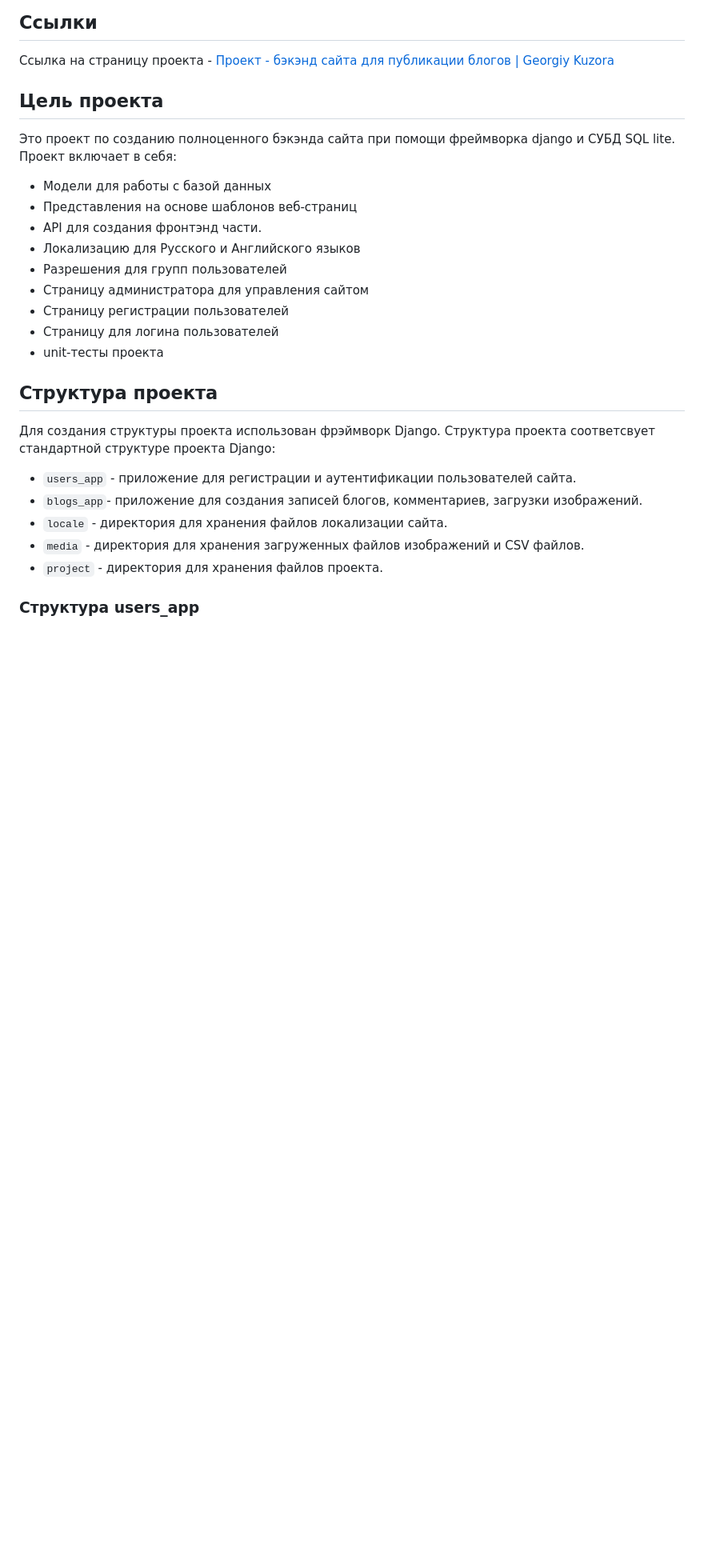
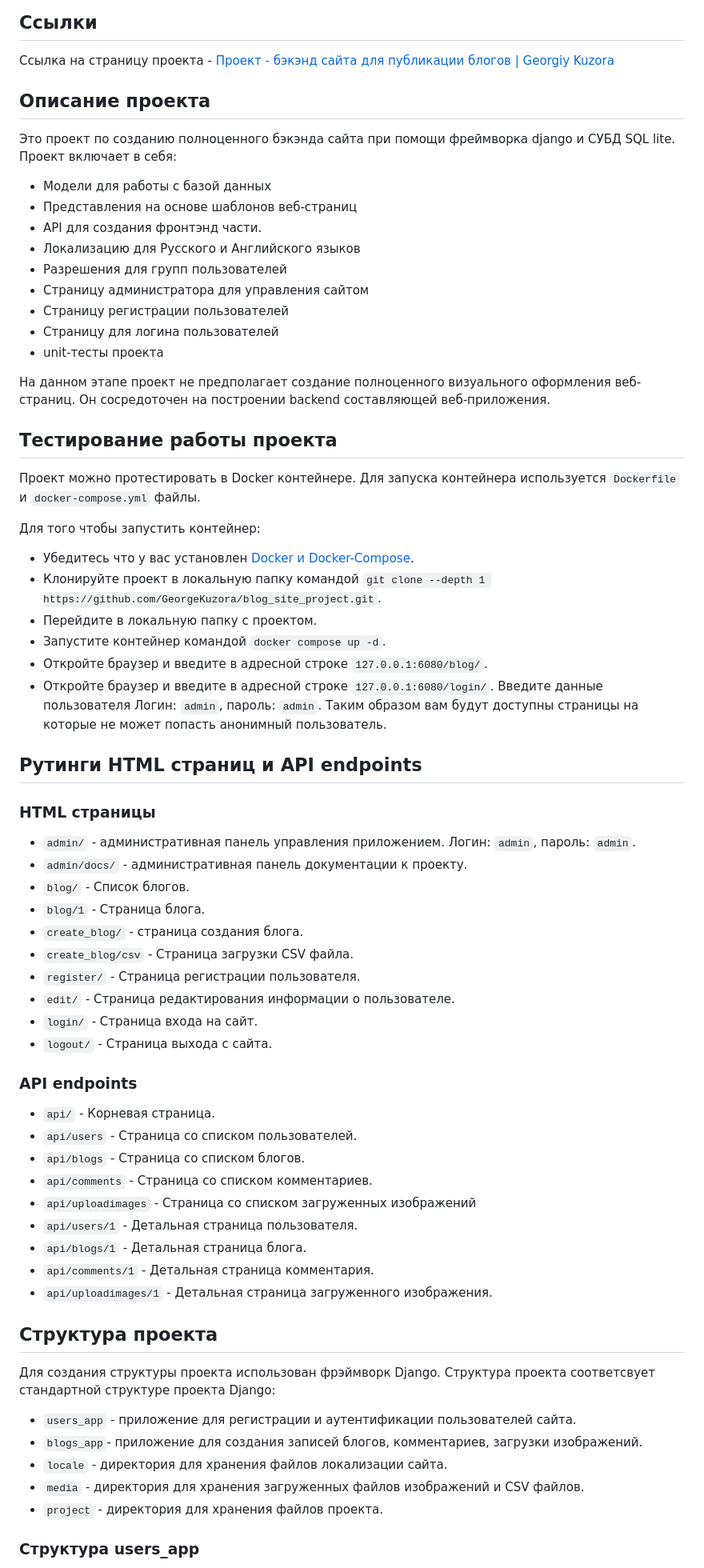
Before and after one commit to GeorgeKuzora/blog_site_project, a Markdown page: README.md, the part around one of its changes. Shown at 80% size. GitHub-like rendering; blank space fills up the shorter version.

Commit message:
README: Added how to run app in Docker

```diff
--- a/README.md
+++ b/README.md
@@ -4,7 +4,7 @@
 
 Ссылка на страницу проекта - [Проект - бэкэнд сайта для публикации блогов | Georgiy Kuzora](https://georgiykuzora.ru/post/django-blog-site/)
 
-## Цель проекта
+## Описание проекта
 
 Это проект по созданию полноценного бэкэнда сайта при помощи фреймворка django и СУБД SQL lite. Проект включает в себя:
 
@@ -17,6 +17,48 @@
 - Страницу регистрации пользователей
 - Страницу для логина пользователей
 - unit-тесты проекта
+
+На данном этапе проект не предполагает создание полноценного визуального оформления веб-страниц. Он сосредоточен на построении backend составляющей веб-приложения.
+
+## Тестирование работы проекта
+
+Проект можно протестировать в Docker контейнере. Для запуска контейнера используется `Dockerfile` и `docker-compose.yml` файлы.
+
+Для того чтобы запустить контейнер:
+
+- Убедитесь что у вас установлен [Docker и Docker-Compose](https://docs.docker.com/engine/install/).
+- Клонируйте проект в локальную папку командой `git clone --depth 1 https://github.com/GeorgeKuzora/blog_site_project.git`.
+- Перейдите в локальную папку с проектом.
+- Запустите контейнер командой `docker compose up -d`.
+- Откройте браузер и введите в адресной строке `127.0.0.1:6080/blog/`.
+- Откройте браузер и введите в адресной строке `127.0.0.1:6080/login/`. Введите данные пользователя Логин: `admin`, пароль: `admin`. Таким образом вам будут доступны страницы на которые не может попасть анонимный пользователь.
+
+## Рутинги HTML страниц и API endpoints
+
+### HTML страницы
+
+- `admin/` - административная панель управления приложением. Логин: `admin`, пароль: `admin`.
+- `admin/docs/` - административная панель документации к проекту.
+- `blog/` - Список блогов.
+- `blog/1` - Страница блога.
+- `create_blog/` - страница создания блога.
+- `create_blog/csv` - Страница загрузки CSV файла.
+- `register/` - Страница регистрации пользователя.
+- `edit/` - Страница редактирования информации о пользователе.
+- `login/` - Страница входа на сайт.
+- `logout/` - Страница выхода с сайта.
+
+### API endpoints
+
+- `api/` - Корневая страница.
+- `api/users` - Страница со списком пользователей.
+- `api/blogs` - Страница со списком блогов.
+- `api/comments` - Страница со списком комментариев.
+- `api/uploadimages` - Страница со списком загруженных изображений
+- `api/users/1` - Детальная страница пользователя.
+- `api/blogs/1` - Детальная страница блога.
+- `api/comments/1` - Детальная страница комментария.
+- `api/uploadimages/1` - Детальная страница загруженного изображения.
 
 ## Структура проекта
 
```
Also changed, not shown: other parts of README.md (+0 -25 lines).
